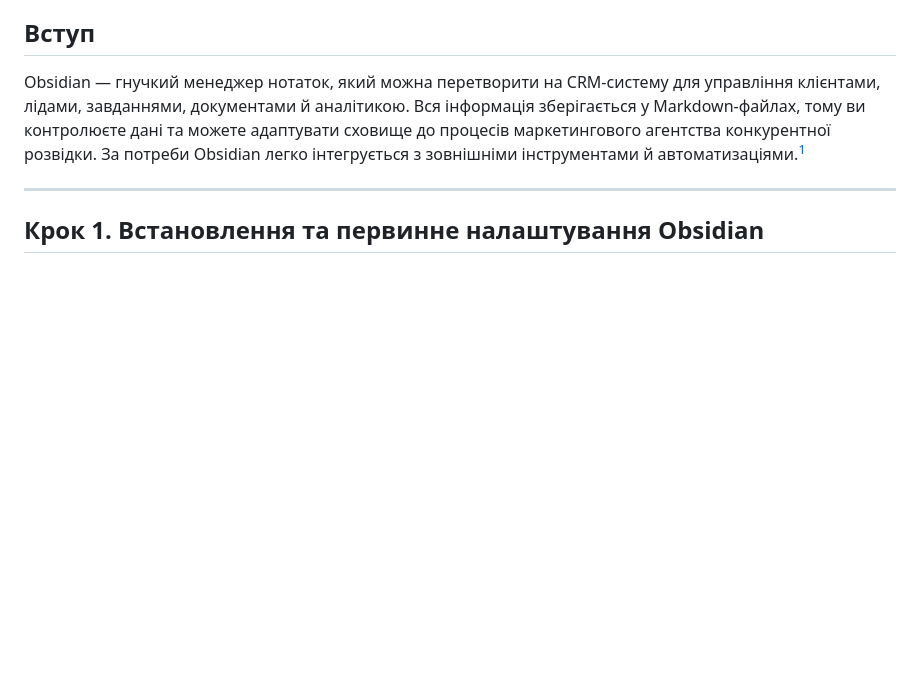
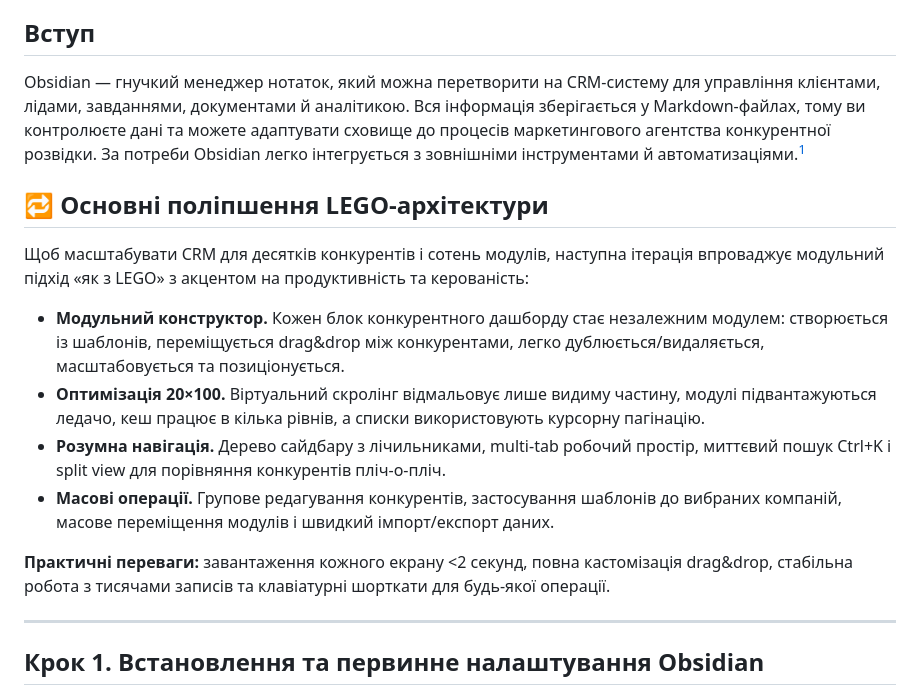
Before and after one commit to Bot-IpMan/crm-code-sandbox, a Markdown page: docs/obsidian-crm-guide.md, the part around the change. Rendered like a GitHub page; blank space fills up the shorter version.

```diff
--- a/docs/obsidian-crm-guide.md
+++ b/docs/obsidian-crm-guide.md
@@ -17,6 +17,17 @@
 
 ## Вступ
 Obsidian — гнучкий менеджер нотаток, який можна перетворити на CRM-систему для управління клієнтами, лідами, завданнями, документами й аналітикою. Вся інформація зберігається у Markdown-файлах, тому ви контролюєте дані та можете адаптувати сховище до процесів маркетингового агентства конкурентної розвідки. За потреби Obsidian легко інтегрується з зовнішніми інструментами й автоматизаціями.[^1]
+
+## 🔁 Основні поліпшення LEGO-архітектури
+
+Щоб масштабувати CRM для десятків конкурентів і сотень модулів, наступна ітерація впроваджує модульний підхід «як з LEGO» з акцентом на продуктивність та керованість:
+
+- **Модульний конструктор.** Кожен блок конкурентного дашборду стає незалежним модулем: створюється із шаблонів, переміщується drag&drop між конкурентами, легко дублюється/видаляється, масштабовується та позиціонується.
+- **Оптимізація 20×100.** Віртуальний скролінг відмальовує лише видиму частину, модулі підвантажуються ледачо, кеш працює в кілька рівнів, а списки використовують курсорну пагінацію.
+- **Розумна навігація.** Дерево сайдбару з лічильниками, multi-tab робочий простір, миттєвий пошук Ctrl+K і split view для порівняння конкурентів пліч-о-пліч.
+- **Масові операції.** Групове редагування конкурентів, застосування шаблонів до вибраних компаній, масове переміщення модулів і швидкий імпорт/експорт даних.
+
+**Практичні переваги:** завантаження кожного екрану <2 секунд, повна кастомізація drag&drop, стабільна робота з тисячами записів та клавіатурні шорткати для будь-якої операції.
 
 ---
 
```
Also changed, not shown: README.md (+11 -0 lines).
